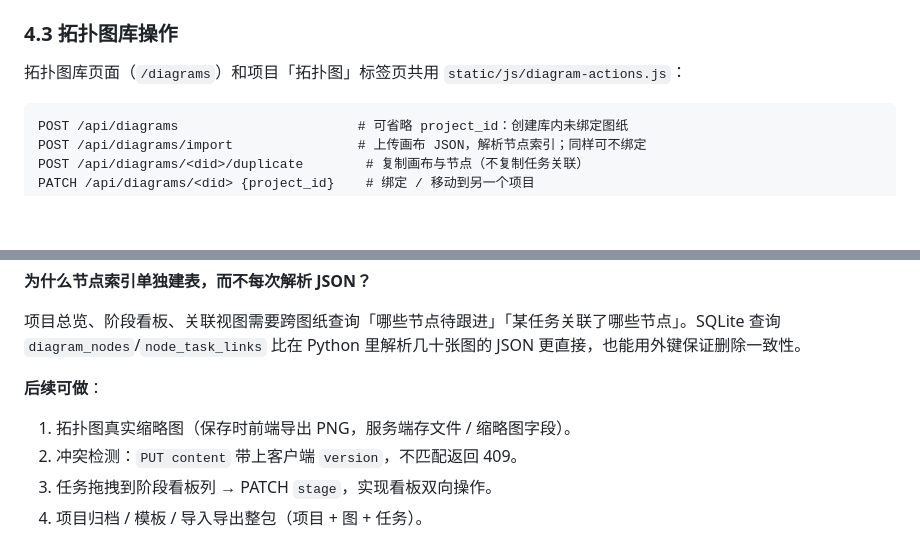
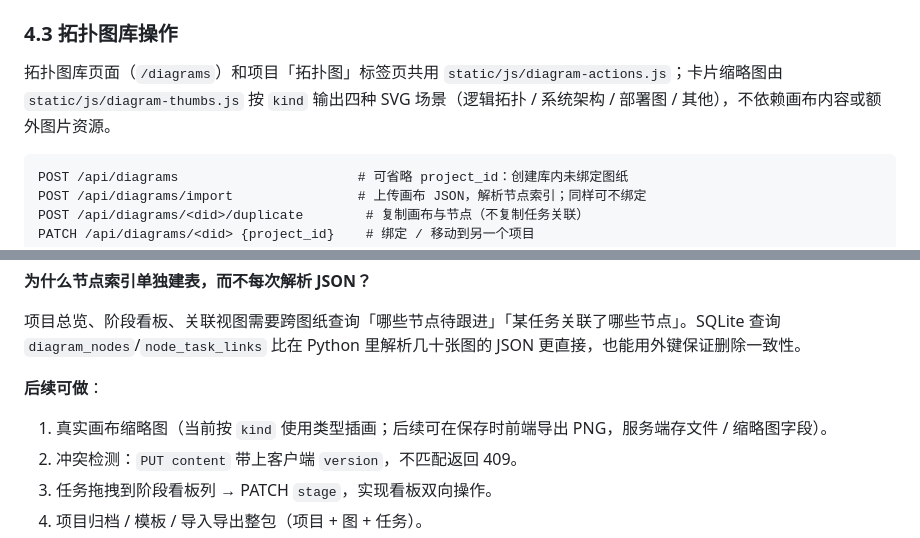
Before and after one commit to bieshuohua16/TopoTask, a Markdown page: docs/DESIGN.md, 2 parts joined by grey strips. GitHub-like rendering; blank space fills up the shorter version.

````diff
--- a/docs/DESIGN.md
+++ b/docs/DESIGN.md
@@ -330,7 +330,7 @@ POST /api/diagrams/<did>/nodes/<node_key>/followup
 
 ### 4.3 拓扑图库操作
 
-拓扑图库页面（`/diagrams`）和项目「拓扑图」标签页共用 `static/js/diagram-actions.js`：
+拓扑图库页面（`/diagrams`）和项目「拓扑图」标签页共用 `static/js/diagram-actions.js`；卡片缩略图由 `static/js/diagram-thumbs.js` 按 `kind` 输出四种 SVG 场景（逻辑拓扑 / 系统架构 / 部署图 / 其他），不依赖画布内容或额外图片资源。
 
 ```
 POST /api/diagrams                       # 可省略 project_id：创建库内未绑定图纸
@@ -542,7 +542,7 @@ python tools/migrate_json.py --todo data/todos.json --visio data/diagrams --visi
 
 **后续可做**：
 
-1. 拓扑图真实缩略图（保存时前端导出 PNG，服务端存文件 / 缩略图字段）。
+1. 真实画布缩略图（当前按 `kind` 使用类型插画；后续可在保存时前端导出 PNG，服务端存文件 / 缩略图字段）。
 2. 冲突检测：`PUT content` 带上客户端 `version`，不匹配返回 409。
 3. 任务拖拽到阶段看板列 → PATCH `stage`，实现看板双向操作。
 4. 项目归档 / 模板 / 导入导出整包（项目 + 图 + 任务）。
````
Also changed, not shown: README.md (+5 -1 lines), docs/screenshots/08-diagram-thumbnails.png (added), 10 other files.
